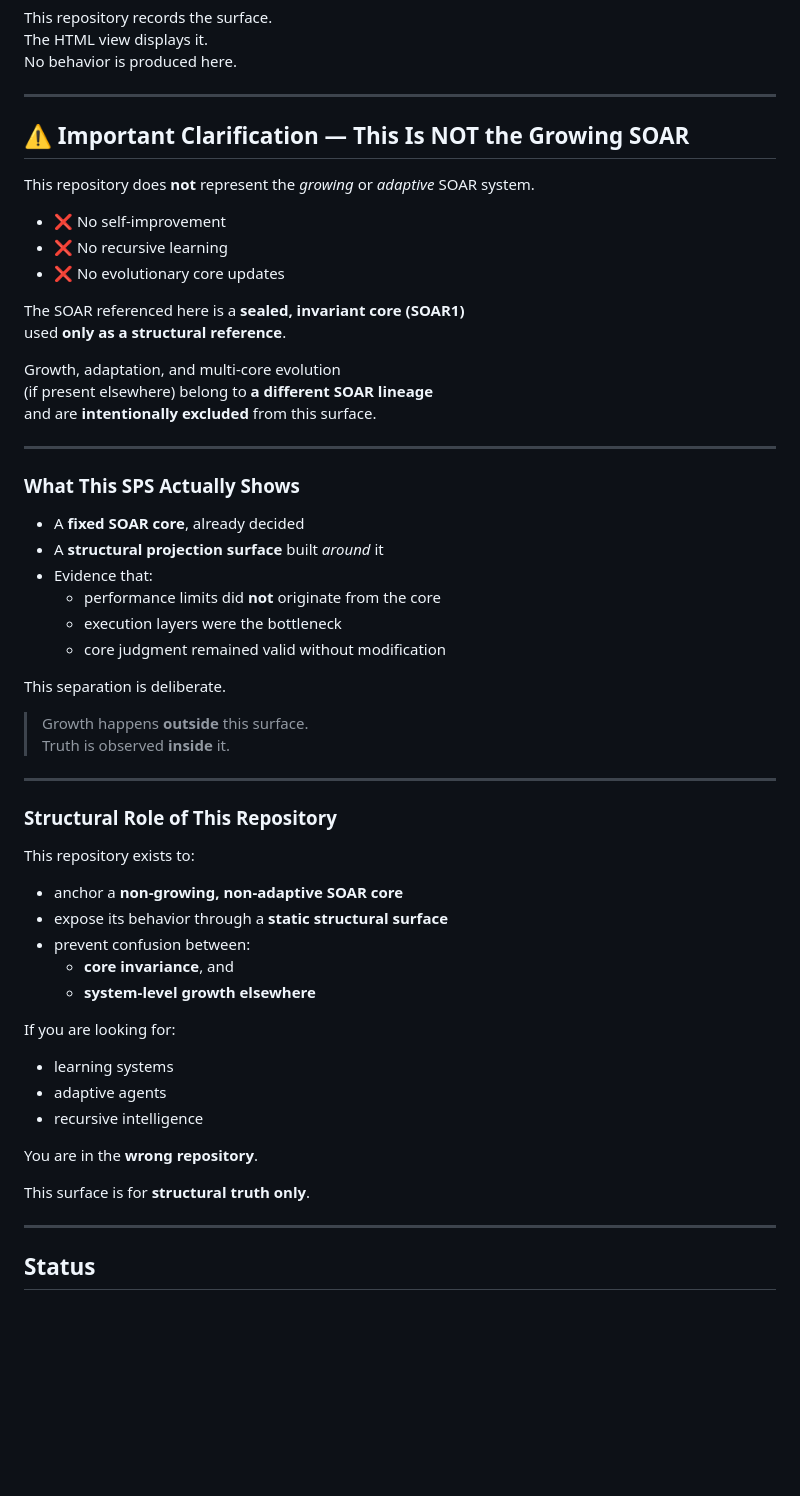
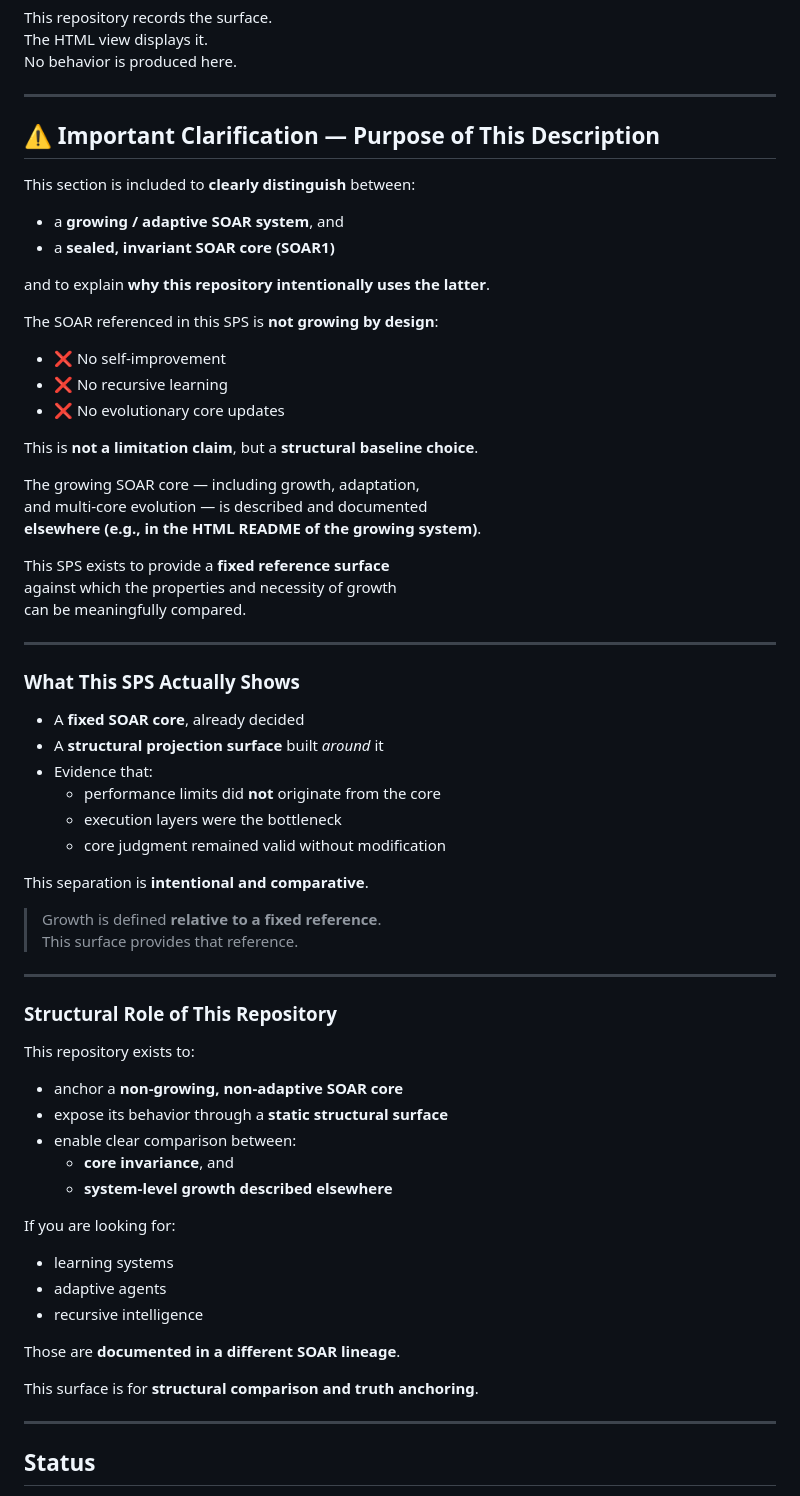
Before and after one commit to ilgu26-wq/sps-structural-view, a Markdown page: README.md, the part around the change. Rendered like a GitHub page; blank space fills up the shorter version.

Commit message:
Clarify SPS role as fixed reference for growing SOAR comparison

```diff
--- a/README.md
+++ b/README.md
@@ -135,20 +135,30 @@ No behavior is produced here.
 
 ---
 
-## ⚠️ Important Clarification — This Is NOT the Growing SOAR
+## ⚠️ Important Clarification — Purpose of This Description
 
-This repository does **not** represent the *growing* or *adaptive* SOAR system.
+This section is included to **clearly distinguish** between:
+
+- a **growing / adaptive SOAR system**, and
+- a **sealed, invariant SOAR core (SOAR1)**
+
+and to explain **why this repository intentionally uses the latter**.
+
+The SOAR referenced in this SPS is **not growing by design**:
 
 - ❌ No self-improvement
 - ❌ No recursive learning
 - ❌ No evolutionary core updates
 
-The SOAR referenced here is a **sealed, invariant core (SOAR1)**
-used **only as a structural reference**.
+This is **not a limitation claim**, but a **structural baseline choice**.
 
-Growth, adaptation, and multi-core evolution
-(if present elsewhere) belong to **a different SOAR lineage**
-and are **intentionally excluded** from this surface.
+The growing SOAR core — including growth, adaptation,
+and multi-core evolution — is described and documented
+**elsewhere (e.g., in the HTML README of the growing system)**.
+
+This SPS exists to provide a **fixed reference surface**
+against which the properties and necessity of growth
+can be meaningfully compared.
 
 ---
 
@@ -161,10 +171,10 @@ and are **intentionally excluded** from this surface.
   - execution layers were the bottleneck
   - core judgment remained valid without modification
 
-This separation is deliberate.
+This separation is **intentional and comparative**.
 
-> Growth happens **outside** this surface.
-> Truth is observed **inside** it.
+> Growth is defined **relative to a fixed reference**.
+> This surface provides that reference.
 
 ---
 
@@ -174,18 +184,18 @@ This repository exists to:
 
 - anchor a **non-growing, non-adaptive SOAR core**
 - expose its behavior through a **static structural surface**
-- prevent confusion between:
+- enable clear comparison between:
   - **core invariance**, and
-  - **system-level growth elsewhere**
+  - **system-level growth described elsewhere**
 
 If you are looking for:
 - learning systems
 - adaptive agents
 - recursive intelligence
 
-You are in the **wrong repository**.
+Those are **documented in a different SOAR lineage**.
 
-This surface is for **structural truth only**.
+This surface is for **structural comparison and truth anchoring**.
 
 ---
 
```
